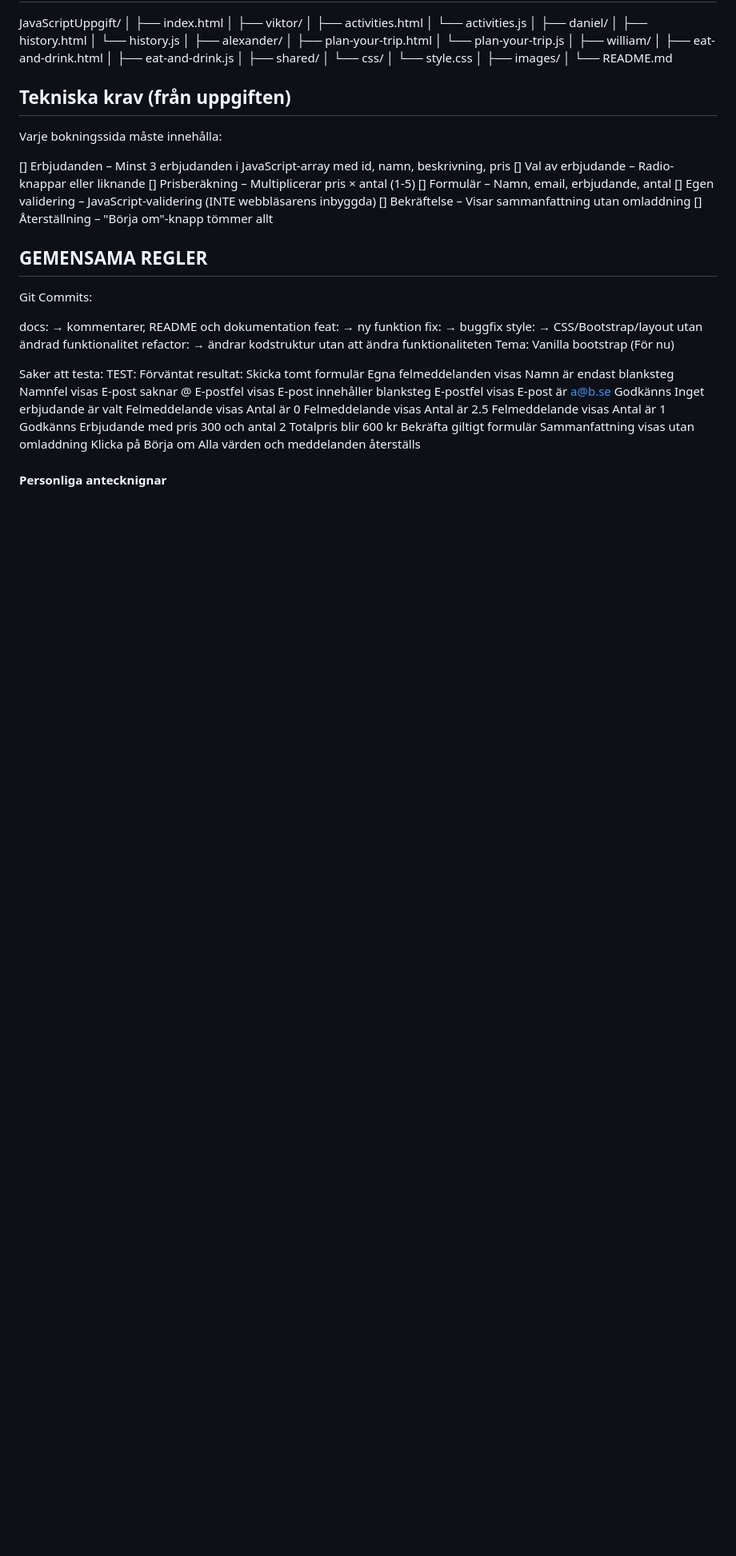
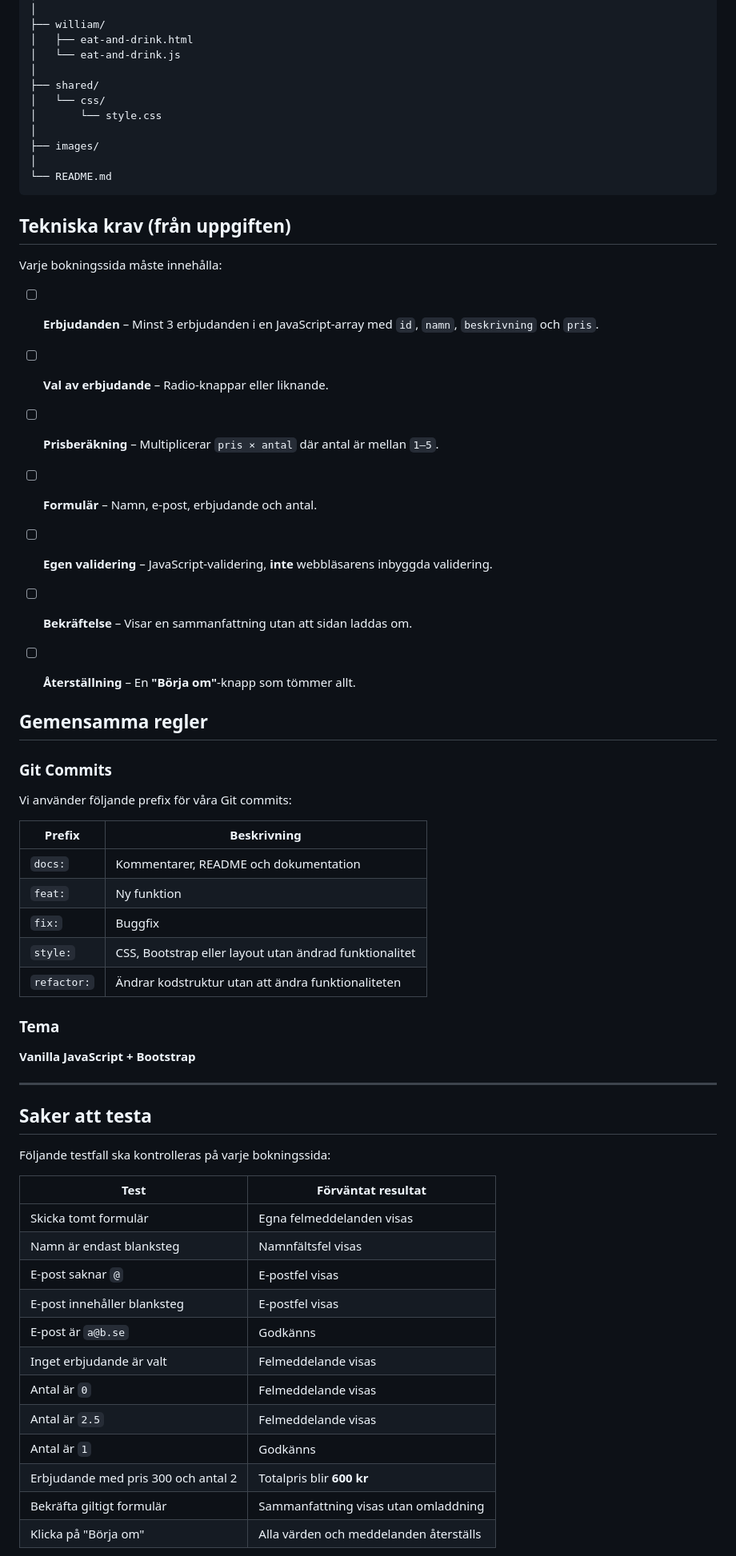
Before and after one commit to AALLEE123/JavaScriptUppgift, a Markdown page: README.md, the part around one of its changes. Shown at 80% size. GitHub-like rendering; blank space fills up the shorter version.

Commit message:
docs: finslipad Readme.md för github

````diff
--- a/README.md
+++ b/README.md
@@ -45,7 +85,7 @@ JavaScriptUppgift/
 │
 ├── william/
 │   ├── eat-and-drink.html
-│   ├── eat-and-drink.js
+│   └── eat-and-drink.js
 │
 ├── shared/
 │   └── css/
@@ -54,48 +94,58 @@ JavaScriptUppgift/
 ├── images/
 │
 └── README.md
+```
+
+## Tekniska krav (från uppgiften)
+
+Varje bokningssida måste innehålla:
+
+- [ ] **Erbjudanden** – Minst 3 erbjudanden i en JavaScript-array med `id`, `namn`, `beskrivning` och `pris`.
+- [ ] **Val av erbjudande** – Radio-knappar eller liknande.
+- [ ] **Prisberäkning** – Multiplicerar `pris × antal` där antal är mellan `1–5`.
+- [ ] **Formulär** – Namn, e-post, erbjudande och antal.
+- [ ] **Egen validering** – JavaScript-validering, **inte** webbläsarens inbyggda validering.
+- [ ] **Bekräftelse** – Visar en sammanfattning utan att sidan laddas om.
+- [ ] **Återställning** – En **"Börja om"**-knapp som tömmer allt.
 
 
 
+## Gemensamma regler
 
-## Tekniska krav (från uppgiften) ##
+### Git Commits
 
-Varje bokningssida måste innehålla:
+Vi använder följande prefix för våra Git commits:
 
-[] Erbjudanden – Minst 3 erbjudanden i JavaScript-array med id, namn, beskrivning, pris
-[] Val av erbjudande – Radio-knappar eller liknande
-[] Prisberäkning – Multiplicerar pris × antal (1-5)
-[] Formulär – Namn, email, erbjudande, antal
-[] Egen validering – JavaScript-validering (INTE webbläsarens inbyggda)
-[] Bekräftelse – Visar sammanfattning utan omladdning
-[] Återställning – "Börja om"-knapp tömmer allt
+| Prefix | Beskrivning |
+|---|---|
+| `docs:` | Kommentarer, README och dokumentation |
+| `feat:` | Ny funktion |
+| `fix:` | Buggfix |
+| `style:` | CSS, Bootstrap eller layout utan ändrad funktionalitet |
+| `refactor:` | Ändrar kodstruktur utan att ändra funktionaliteten |
 
+### Tema
 
-## GEMENSAMA REGLER ##
-Git Commits:
+**Vanilla JavaScript + Bootstrap**
 
-docs: → kommentarer, README och dokumentation
-feat: → ny funktion
-fix: → buggfix
-style: → CSS/Bootstrap/layout utan ändrad funktionalitet
-refactor: → ändrar kodstruktur utan att ändra funktionaliteten
-Tema: Vanilla bootstrap (För nu)
+---
 
+## Saker att testa
 
-Saker att testa:
-TEST:									Förväntat resultat:
-Skicka tomt formulär					Egna felmeddelanden visas
-Namn är endast blanksteg				Namnfel visas
-E-post saknar @							E-postfel visas
-E-post innehåller blanksteg				E-postfel visas
-E-post är a@b.se						Godkänns
-Inget erbjudande är valt				Felmeddelande visas
-Antal är 0								Felmeddelande visas
-Antal är 2.5							Felmeddelande visas
-Antal är 1								Godkänns
-Erbjudande med pris 300 och antal 2		Totalpris blir 600 kr
-Bekräfta giltigt formulär				Sammanfattning visas utan omladdning
-Klicka på Börja om						Alla värden och meddelanden återställs
+Följande testfall ska kontrolleras på varje bokningssida:
 
-#### Personliga antecknignar ####
+| Test | Förväntat resultat |
+|---|---|
+| Skicka tomt formulär | Egna felmeddelanden visas |
+| Namn är endast blanksteg | Namnfältsfel visas |
+| E-post saknar `@` | E-postfel visas |
+| E-post innehåller blanksteg | E-postfel visas |
+| E-post är `a@b.se` | Godkänns |
+| Inget erbjudande är valt | Felmeddelande visas |
+| Antal är `0` | Felmeddelande visas |
+| Antal är `2.5` | Felmeddelande visas |
+| Antal är `1` | Godkänns |
+| Erbjudande med pris 300 och antal 2 | Totalpris blir **600 kr** |
+| Bekräfta giltigt formulär | Sammanfattning visas utan omladdning |
+| Klicka på "Börja om" | Alla värden och meddelanden återställs |
 
````
Also changed, not shown: other parts of README.md (+87 -18 lines).
